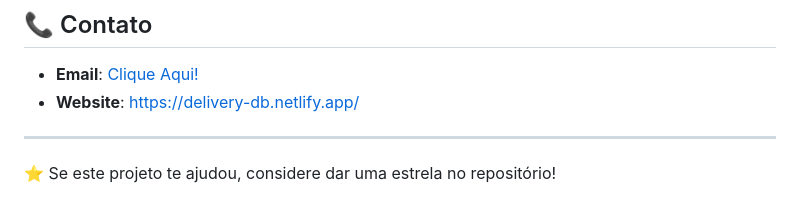
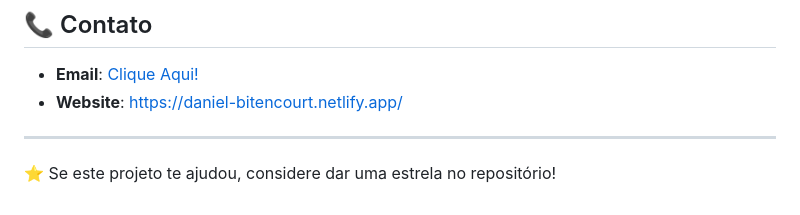
Before and after one commit to Daniel9115/Eat-Here-Delivery, a Markdown page: README.md, the part around the change. Drawn GitHub-style.

Commit message:
Update website link in README

```diff
--- a/README.md
+++ b/README.md
@@ -107,7 +107,7 @@ Contribuições são bem-vindas! Para contribuir:
 
 
 - **Email**:  <a href="mailto:bitencourtdaniel30@gmail.com" target="_blank">Clique Aqui!</a>
-- **Website**: [https://delivery-db.netlify.app/](https://delivery-db.netlify.app/)
+- **Website**: [https://daniel-bitencourt.netlify.app/](https://daniel-bitencourt.netlify.app/)
 
 ---
 
```
